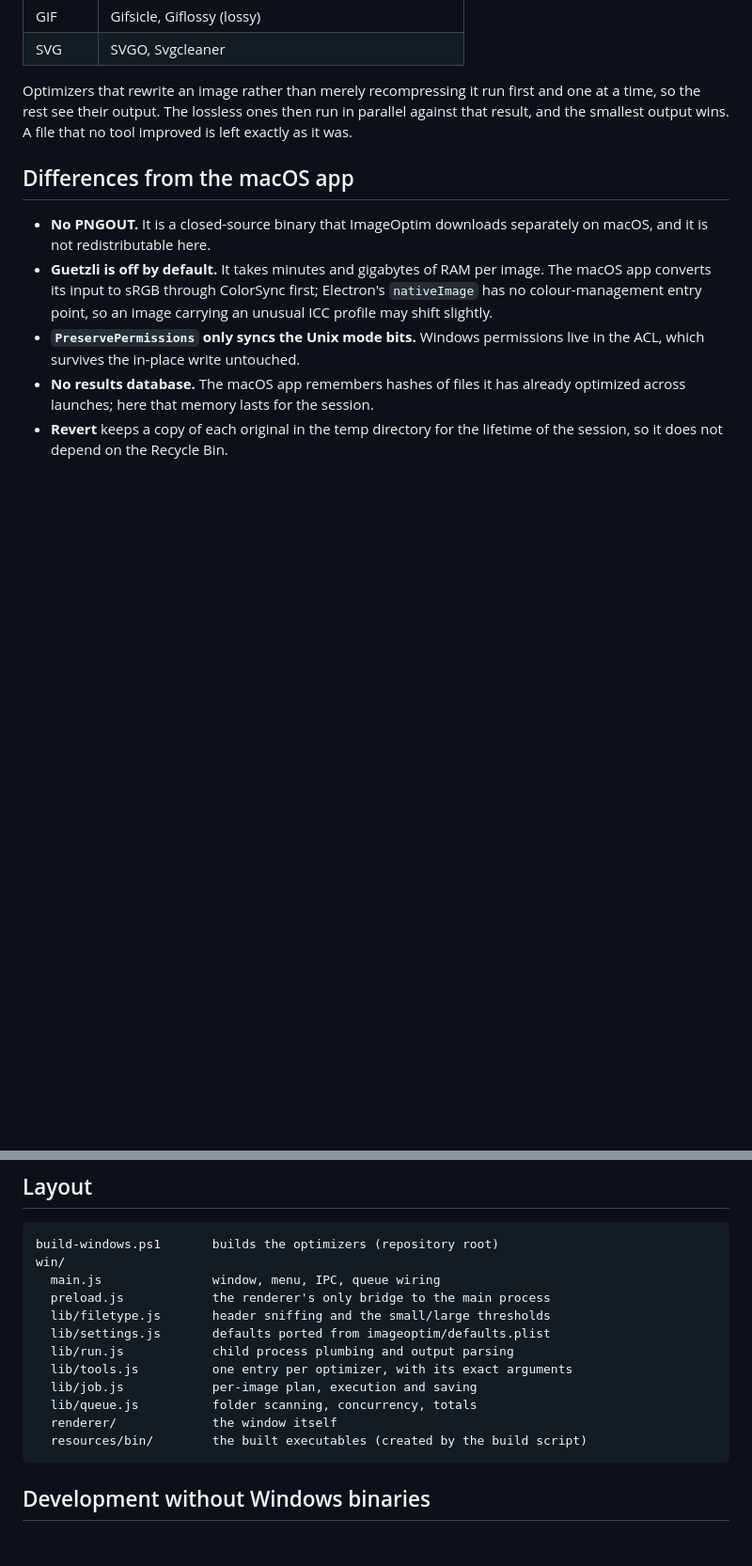
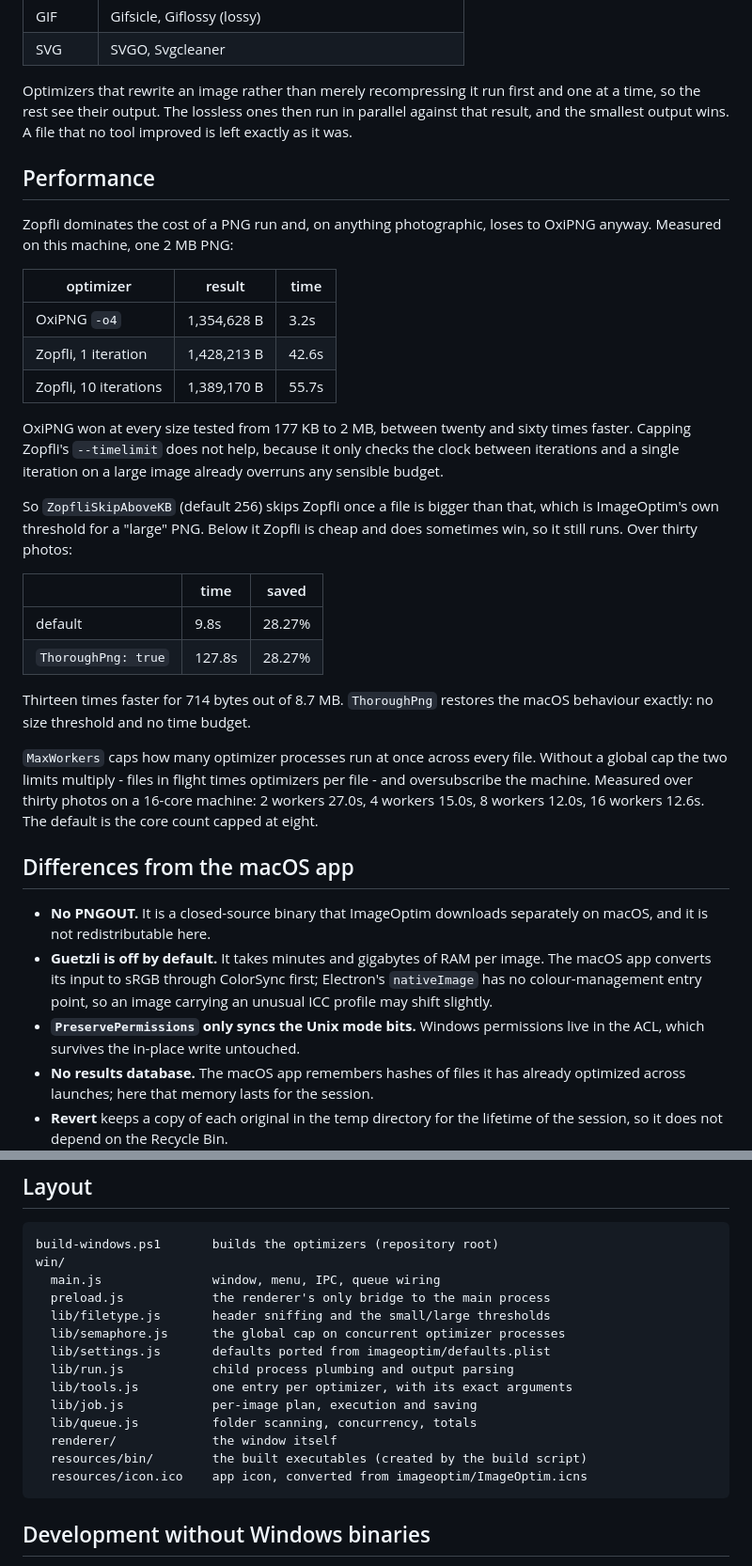
Before and after one commit to carlhauser/imageoptim-windows, a Markdown page: win/README.md, 2 parts joined by grey strips. Shown at 94% size. Rendered like a GitHub page; blank space fills up the shorter version.

````diff
--- a/win/README.md
+++ b/win/README.md
@@ -75,6 +75,40 @@ and one at a time, so the rest see their output. The lossless ones then run in
 parallel against that result, and the smallest output wins. A file that no tool
 improved is left exactly as it was.
 
+## Performance
+
+Zopfli dominates the cost of a PNG run and, on anything photographic, loses to
+OxiPNG anyway. Measured on this machine, one 2 MB PNG:
+
+| optimizer | result | time |
+| --------- | ------ | ---- |
+| OxiPNG `-o4` | 1,354,628 B | 3.2s |
+| Zopfli, 1 iteration | 1,428,213 B | 42.6s |
+| Zopfli, 10 iterations | 1,389,170 B | 55.7s |
+
+OxiPNG won at every size tested from 177 KB to 2 MB, between twenty and sixty
+times faster. Capping Zopfli's `--timelimit` does not help, because it only
+checks the clock between iterations and a single iteration on a large image
+already overruns any sensible budget.
+
+So `ZopfliSkipAboveKB` (default 256) skips Zopfli once a file is bigger than
+that, which is ImageOptim's own threshold for a "large" PNG. Below it Zopfli is
+cheap and does sometimes win, so it still runs. Over thirty photos:
+
+| | time | saved |
+| --- | --- | --- |
+| default | 9.8s | 28.27% |
+| `ThoroughPng: true` | 127.8s | 28.27% |
+
+Thirteen times faster for 714 bytes out of 8.7 MB. `ThoroughPng` restores the
+macOS behaviour exactly: no size threshold and no time budget.
+
+`MaxWorkers` caps how many optimizer processes run at once across every file.
+Without a global cap the two limits multiply - files in flight times optimizers
+per file - and oversubscribe the machine. Measured over thirty photos on a
+16-core machine: 2 workers 27.0s, 4 workers 15.0s, 8 workers 12.0s, 16 workers
+12.6s. The default is the core count capped at eight.
+
 ## Differences from the macOS app
 
 * **No PNGOUT.** It is a closed-source binary that ImageOptim downloads
@@ -113,6 +147,7 @@ win/
   main.js               window, menu, IPC, queue wiring
   preload.js            the renderer's only bridge to the main process
   lib/filetype.js       header sniffing and the small/large thresholds
+  lib/semaphore.js      the global cap on concurrent optimizer processes
   lib/settings.js       defaults ported from imageoptim/defaults.plist
   lib/run.js            child process plumbing and output parsing
   lib/tools.js          one entry per optimizer, with its exact arguments
@@ -120,6 +155,7 @@ win/
   lib/queue.js          folder scanning, concurrency, totals
   renderer/             the window itself
   resources/bin/        the built executables (created by the build script)
+  resources/icon.ico    app icon, converted from imageoptim/ImageOptim.icns
 ```
 
 ## Development without Windows binaries
````
Also changed, not shown: win/resources/icon.png (added), 7 other files.
